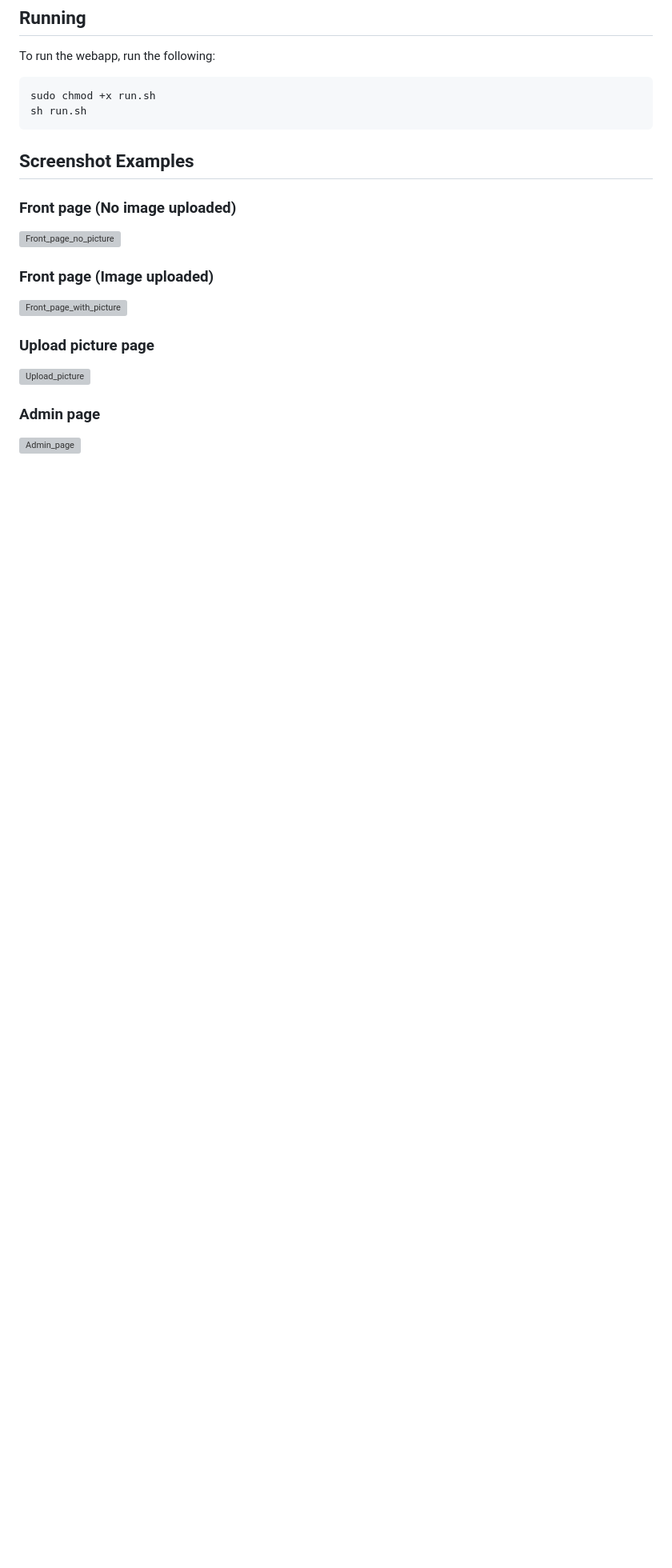
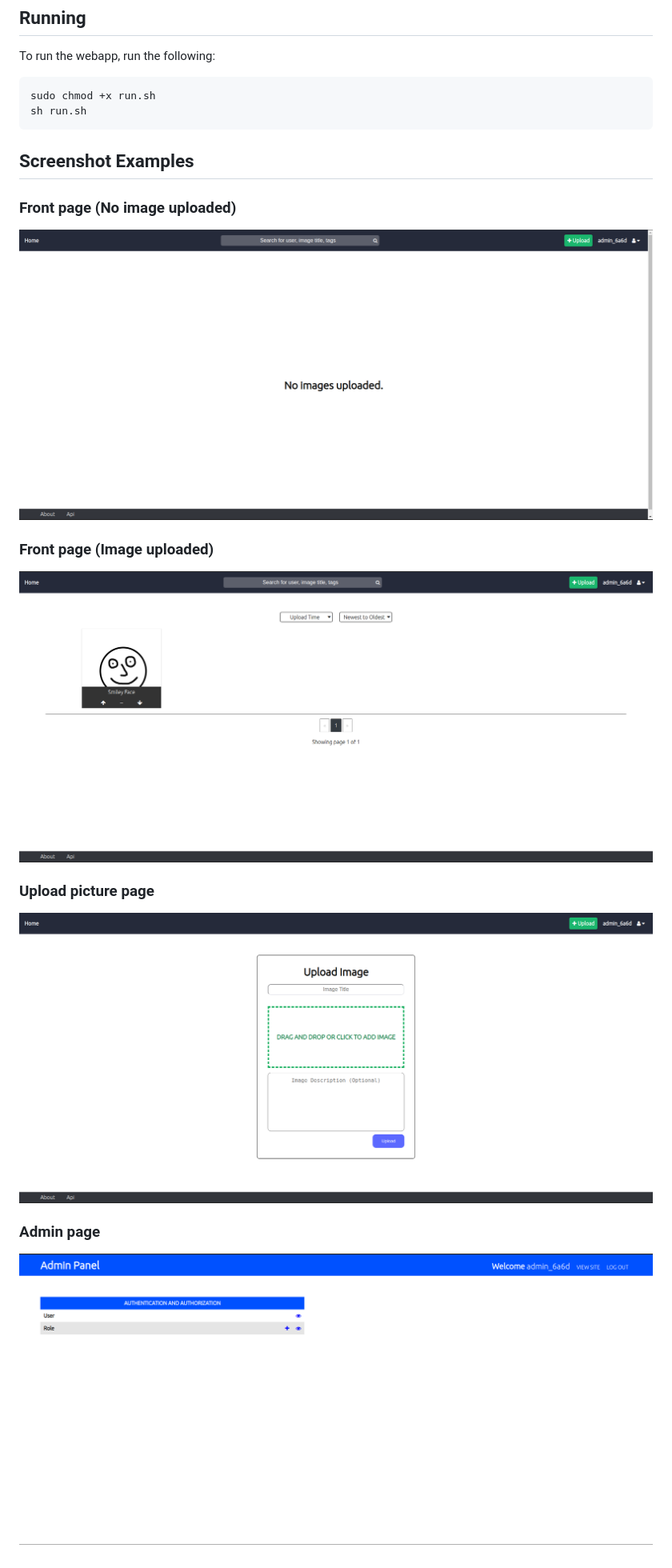
Before and after one commit to Vinmwaura/Imager, a Markdown page: README.md, the part around the change. Shown: that part at 80% size. Rendered like a GitHub page; pictures changed too: assets/42a1fbd2-0c97-4337-ab0e-c18fdfe2c83d.png (added), assets/c32653ac-e3cd-437d-896f-b18c16a24c14.png (added), assets/d4509c21-66f2-49e6-a7b6-167a305d3cf8.png (added); blank space fills up the shorter version; grey boxes are pictures that could not be loaded.

Commit message:
Fixed README not showing images when repository made public

```diff
--- a/README.md
+++ b/README.md
@@ -69,13 +69,13 @@ sh run.sh
 
 ## Screenshot Examples
 ### Front page (No image uploaded)
-![Front_page_no_picture](https://github.com/Vinmwaura/Imager/assets/12788331/42a1fbd2-0c97-4337-ab0e-c18fdfe2c83d)
+![Front_page_no_picture](./assets/42a1fbd2-0c97-4337-ab0e-c18fdfe2c83d.png)
 
 ### Front page (Image uploaded)
-![Front_page_with_picture](https://github.com/Vinmwaura/Imager/assets/12788331/d4509c21-66f2-49e6-a7b6-167a305d3cf8)
+![Front_page_with_picture](./assets/d4509c21-66f2-49e6-a7b6-167a305d3cf8.png)
 
 ### Upload picture page
-![Upload_picture](https://github.com/Vinmwaura/Imager/assets/12788331/e975f7af-ae11-4dbe-a0d5-7133396f3c15)
+![Upload_picture](./assets/e975f7af-ae11-4dbe-a0d5-7133396f3c15.png)
 
 ### Admin page
-![Admin_page](https://github.com/Vinmwaura/Imager/assets/12788331/c32653ac-e3cd-437d-896f-b18c16a24c14)
+![Admin_page](./assets/c32653ac-e3cd-437d-896f-b18c16a24c14.png)
```
